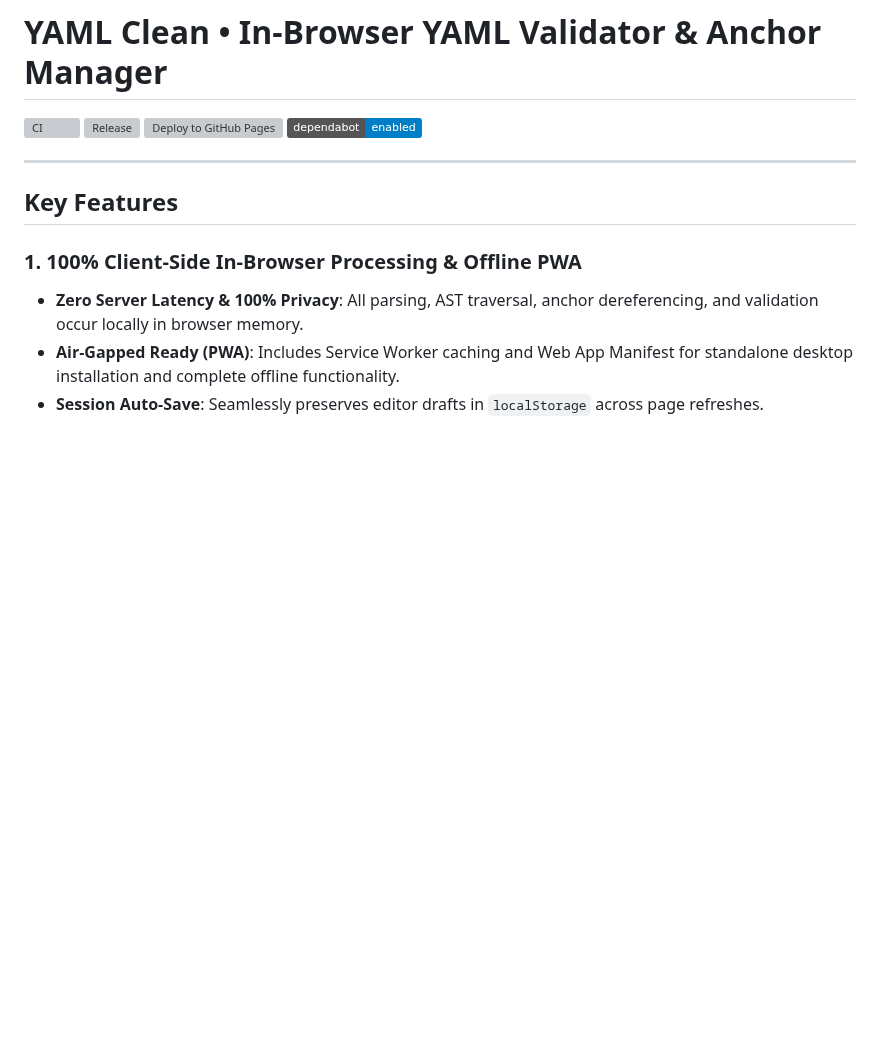
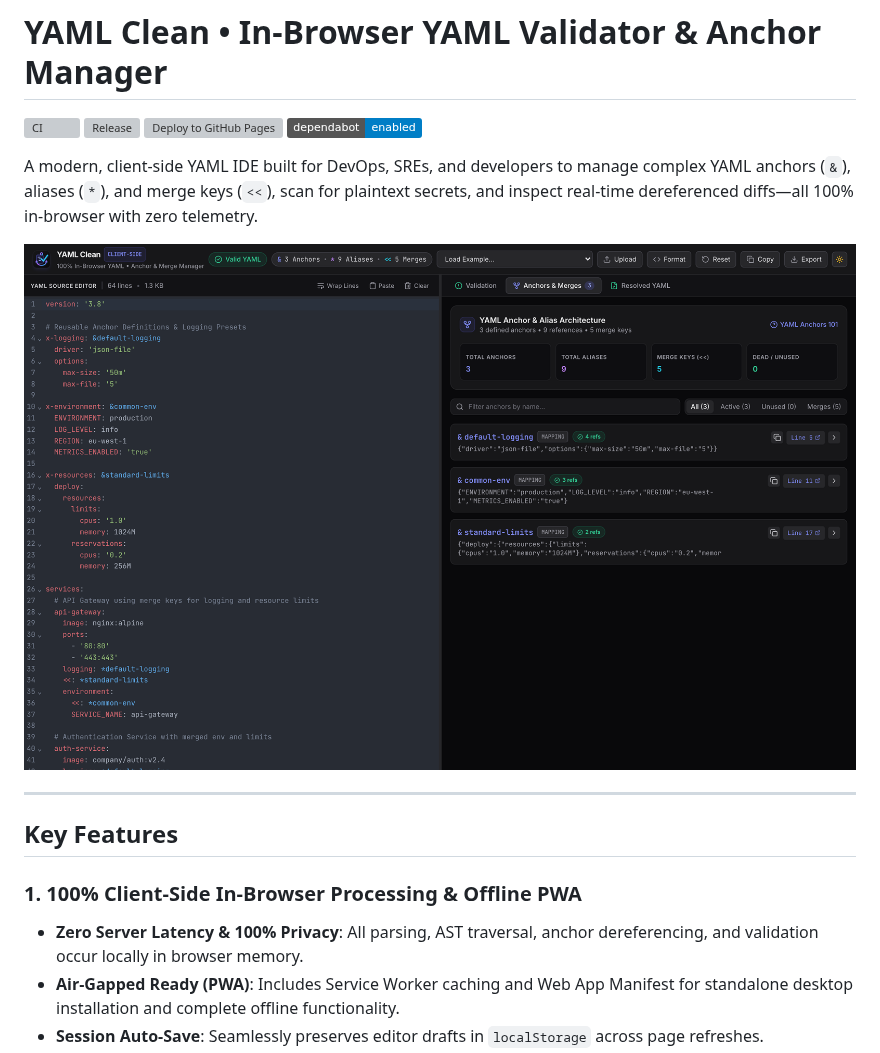
Before and after one commit to smford/yaml-web-validator, a Markdown page: README.md, the part around one of its changes. Rendered like a GitHub page; pictures changed too: docs/screenshots/dashboard-anchors.png (added); badges without logos; blank space fills up the shorter version; grey boxes are pictures that could not be loaded.

```diff
--- a/README.md
+++ b/README.md
@@ -4,6 +4,12 @@
 [![Release](https://github.com/smford/yaml-web-validator/actions/workflows/release.yml/badge.svg)](https://github.com/smford/yaml-web-validator/actions/workflows/release.yml)
 [![Deploy to GitHub Pages](https://github.com/smford/yaml-web-validator/actions/workflows/deploy.yml/badge.svg)](https://github.com/smford/yaml-web-validator/actions/workflows/deploy.yml)
 [![Dependabot](https://img.shields.io/badge/dependabot-enabled-blue.svg?logo=dependabot)](https://github.com/smford/yaml-web-validator)
+
+A modern, client-side YAML IDE built for DevOps, SREs, and developers to manage complex YAML anchors (`&`), aliases (`*`), and merge keys (`<<`), scan for plaintext secrets, and inspect real-time dereferenced diffs—all 100% in-browser with zero telemetry.
+
+<p align="center">
+  <img src="./docs/screenshots/dashboard-anchors.png" alt="YAML Clean Main Dashboard and Anchor Management" width="100%">
+</p>
 
 ---
 
```
Also changed, not shown: other parts of README.md (+15 -9 lines), docs/screenshots/security-diagnostics.png (added), docs/screenshots/side-by-side-diff.png (added).
